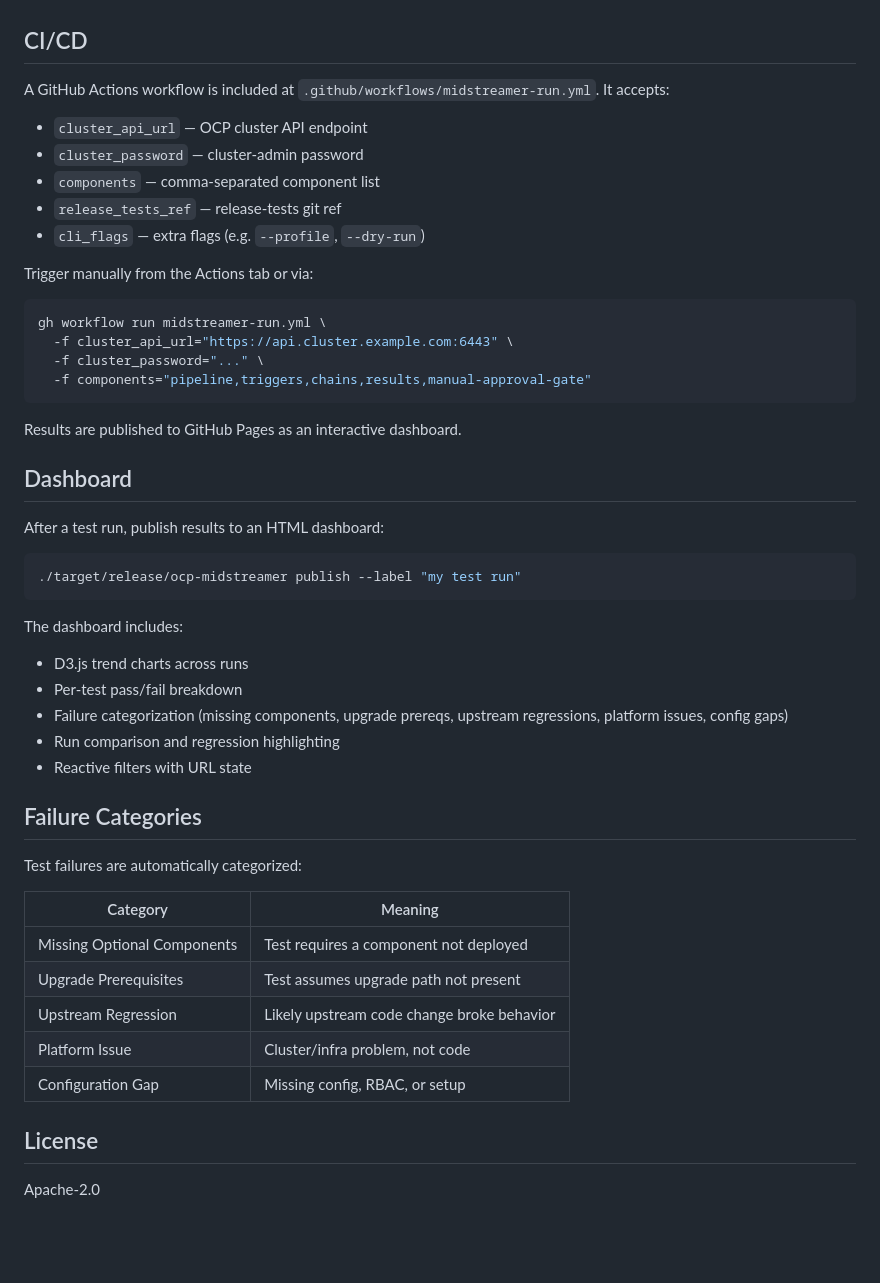
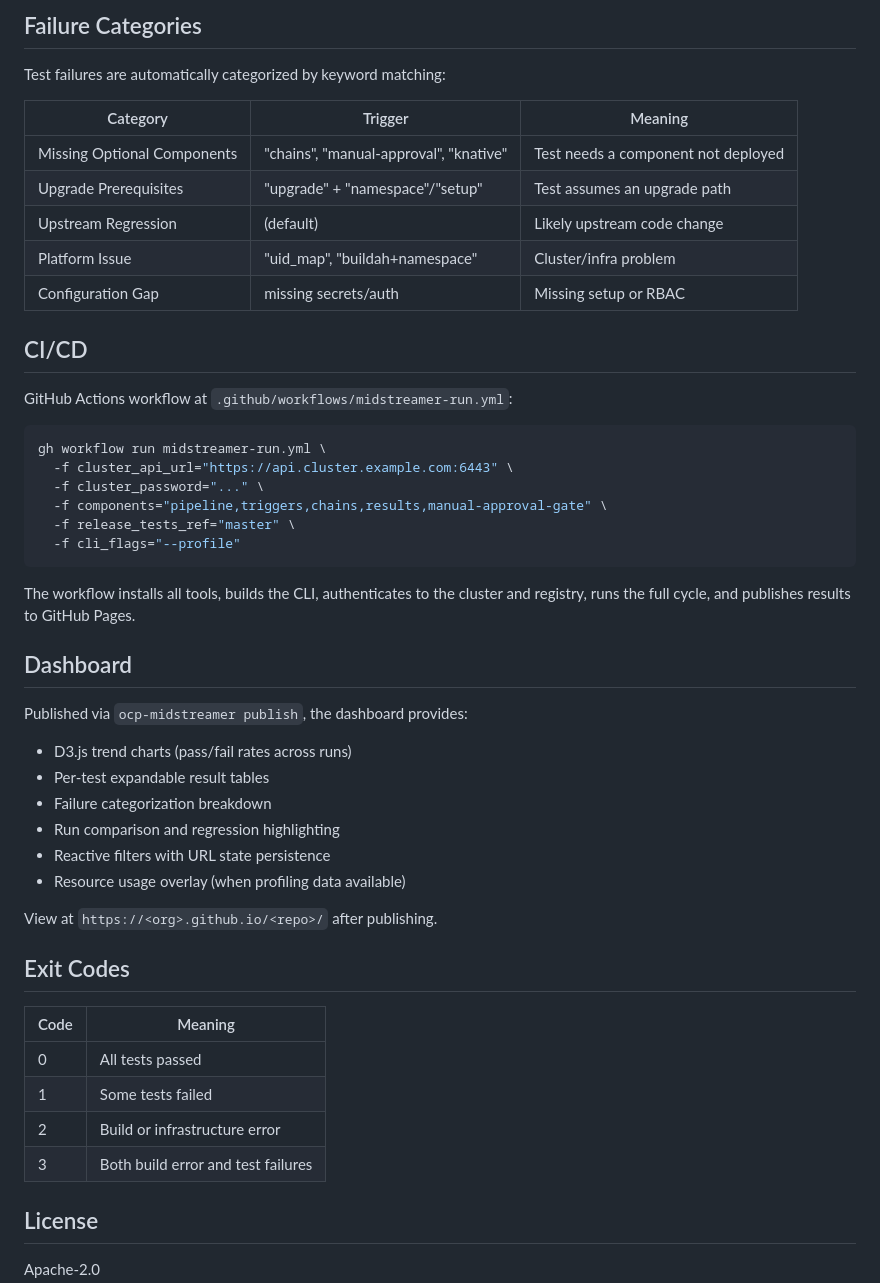
Before and after one commit to openshift-pipelines/ocp-midstreamer, a Markdown page: README.md, the part around one of its changes. Rendered like a GitHub page; blank space fills up the shorter version.

````diff
--- a/README.md
+++ b/README.md
@@ -71,51 +139,51 @@ cargo build --release
+## Failure Categories
+
+Test failures are automatically categorized by keyword matching:
+
+| Category | Trigger | Meaning |
+|----------|---------|---------|
+| Missing Optional Components | "chains", "manual-approval", "knative" | Test needs a component not deployed |
+| Upgrade Prerequisites | "upgrade" + "namespace"/"setup" | Test assumes an upgrade path |
+| Upstream Regression | (default) | Likely upstream code change |
+| Platform Issue | "uid_map", "buildah+namespace" | Cluster/infra problem |
+| Configuration Gap | missing secrets/auth | Missing setup or RBAC |
 
 ## CI/CD
 
-A GitHub Actions workflow is included at `.github/workflows/midstreamer-run.yml`. It accepts:
-
-- `cluster_api_url` — OCP cluster API endpoint
-- `cluster_password` — cluster-admin password
-- `components` — comma-separated component list
-- `release_tests_ref` — release-tests git ref
-- `cli_flags` — extra flags (e.g. `--profile`, `--dry-run`)
-
-Trigger manually from the Actions tab or via:
+GitHub Actions workflow at `.github/workflows/midstreamer-run.yml`:
 
 ```bash
 gh workflow run midstreamer-run.yml \
   -f cluster_api_url="https://api.cluster.example.com:6443" \
   -f cluster_password="..." \
-  -f components="pipeline,triggers,chains,results,manual-approval-gate"
+  -f components="pipeline,triggers,chains,results,manual-approval-gate" \
+  -f release_tests_ref="master" \
+  -f cli_flags="--profile"
 ```
 
-Results are published to GitHub Pages as an interactive dashboard.
+The workflow installs all tools, builds the CLI, authenticates to the cluster and registry, runs the full cycle, and publishes results to GitHub Pages.
 
 ## Dashboard
 
-After a test run, publish results to an HTML dashboard:
+Published via `ocp-midstreamer publish`, the dashboard provides:
 
-```bash
-./target/release/ocp-midstreamer publish --label "my test run"
-```
+- D3.js trend charts (pass/fail rates across runs)
+- Per-test expandable result tables
+- Failure categorization breakdown
+- Run comparison and regression highlighting
+- Reactive filters with URL state persistence
+- Resource usage overlay (when profiling data available)
 
-The dashboard includes:
-- D3.js trend charts across runs
-- Per-test pass/fail breakdown
-- Failure categorization (missing components, upgrade prereqs, upstream regressions, platform issues, config gaps)
-- Run comparison and regression highlighting
-- Reactive filters with URL state
+View at `https://<org>.github.io/<repo>/` after publishing.
 
-## Failure Categories
+## Exit Codes
 
-Test failures are automatically categorized:
-
-| Category | Meaning |
-|----------|---------|
-| Missing Optional Components | Test requires a component not deployed |
-| Upgrade Prerequisites | Test assumes upgrade path not present |
-| Upstream Regression | Likely upstream code change broke behavior |
-| Platform Issue | Cluster/infra problem, not code |
-| Configuration Gap | Missing config, RBAC, or setup |
+| Code | Meaning |
+|------|---------|
+| 0 | All tests passed |
+| 1 | Some tests failed |
+| 2 | Build or infrastructure error |
+| 3 | Both build error and test failures |
 
 ## License
 
````
Also changed, not shown: other parts of README.md (+107 -39 lines).
